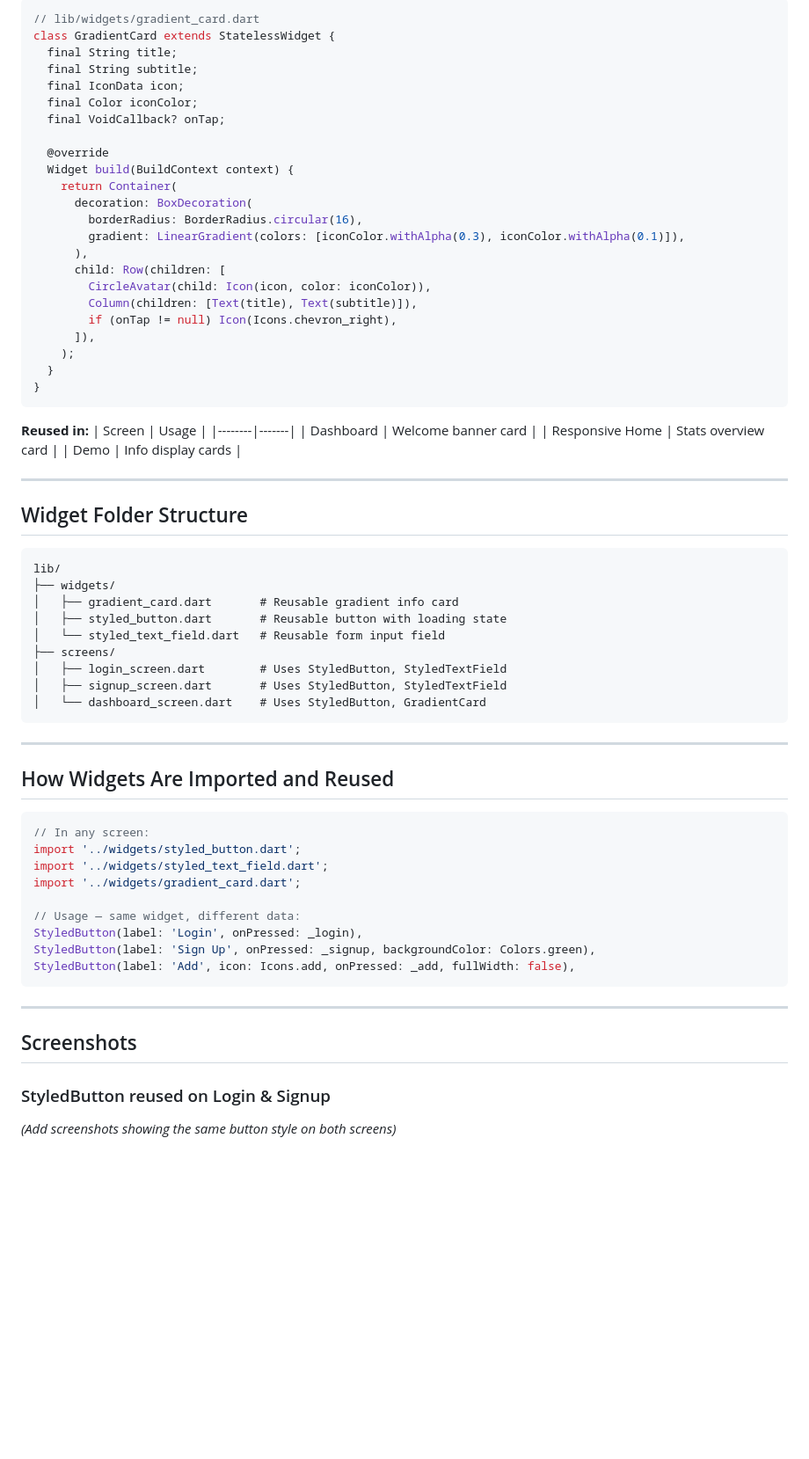
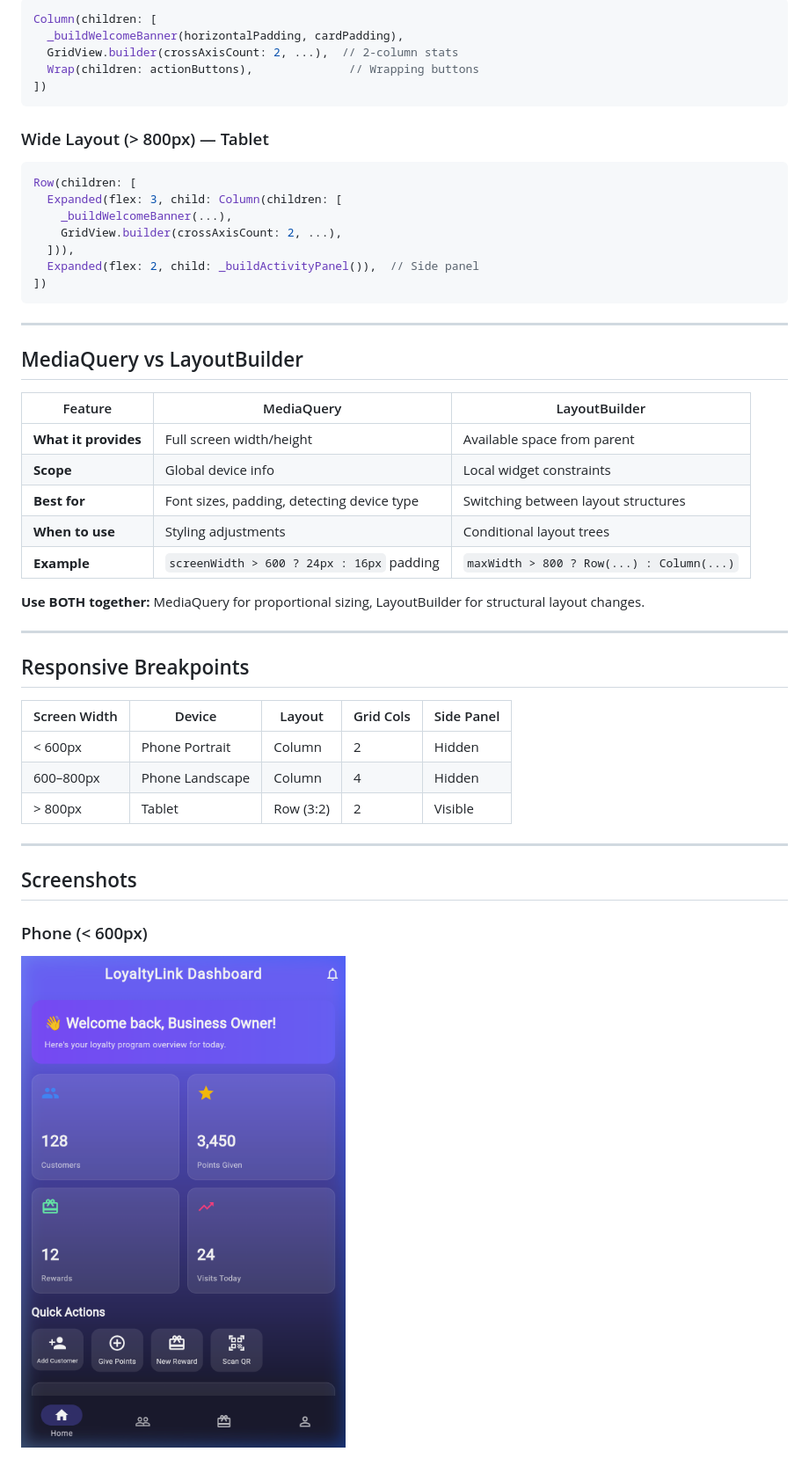
Before and after one commit to kalviumcommunity/Sprint_02_Team_05, a Markdown page: readMe.MD, the part around one of its changes. Shown at 88% size. GitHub-like rendering; blank space fills up the shorter version.

Commit message:
feat: implemented responsive design using MediaQuery and LayoutBuilder

````diff
--- a/readMe.MD
+++ b/readMe.MD
@@ -98,72 +53,50 @@ A card with gradient background, icon, title, subtitle, and optional tap action.
 ```dart
-// lib/widgets/gradient_card.dart
-class GradientCard extends StatelessWidget {
-  final String title;
-  final String subtitle;
-  final IconData icon;
-  final Color iconColor;
-  final VoidCallback? onTap;
-
-  @override
-  Widget build(BuildContext context) {
-    return Container(
-      decoration: BoxDecoration(
-        borderRadius: BorderRadius.circular(16),
-        gradient: LinearGradient(colors: [iconColor.withAlpha(0.3), iconColor.withAlpha(0.1)]),
-      ),
-      child: Row(children: [
-        CircleAvatar(child: Icon(icon, color: iconColor)),
-        Column(children: [Text(title), Text(subtitle)]),
-        if (onTap != null) Icon(Icons.chevron_right),
-      ]),
-    );
-  }
-}
+Column(children: [
+  _buildWelcomeBanner(horizontalPadding, cardPadding),
+  GridView.builder(crossAxisCount: 2, ...),  // 2-column stats
+  Wrap(children: actionButtons),              // Wrapping buttons
+])
 ```
 
-**Reused in:**
-| Screen | Usage |
-|--------|-------|
-| Dashboard | Welcome banner card |
-| Responsive Home | Stats overview card |
-| Demo | Info display cards |
-
----
-
-## Widget Folder Structure
-
-```
-lib/
-├── widgets/
-│   ├── gradient_card.dart       # Reusable gradient info card
-│   ├── styled_button.dart       # Reusable button with loading state
-│   └── styled_text_field.dart   # Reusable form input field
-├── screens/
-│   ├── login_screen.dart        # Uses StyledButton, StyledTextField
-│   ├── signup_screen.dart       # Uses StyledButton, StyledTextField
-│   └── dashboard_screen.dart    # Uses StyledButton, GradientCard
+### Wide Layout (> 800px) — Tablet
+```dart
+Row(children: [
+  Expanded(flex: 3, child: Column(children: [
+    _buildWelcomeBanner(...),
+    GridView.builder(crossAxisCount: 2, ...),
+  ])),
+  Expanded(flex: 2, child: _buildActivityPanel()),  // Side panel
+])
 ```
 
 ---
 
-## How Widgets Are Imported and Reused
+## MediaQuery vs LayoutBuilder
 
-```dart
-// In any screen:
-import '../widgets/styled_button.dart';
-import '../widgets/styled_text_field.dart';
-import '../widgets/gradient_card.dart';
+| Feature | MediaQuery | LayoutBuilder |
+|---------|-----------|---------------|
+| **What it provides** | Full screen width/height | Available space from parent |
+| **Scope** | Global device info | Local widget constraints |
+| **Best for** | Font sizes, padding, detecting device type | Switching between layout structures |
+| **When to use** | Styling adjustments | Conditional layout trees |
+| **Example** | `screenWidth > 600 ? 24px : 16px` padding | `maxWidth > 800 ? Row(...) : Column(...)` |
 
-// Usage — same widget, different data:
-StyledButton(label: 'Login', onPressed: _login),
-StyledButton(label: 'Sign Up', onPressed: _signup, backgroundColor: Colors.green),
-StyledButton(label: 'Add', icon: Icons.add, onPressed: _add, fullWidth: false),
-```
+**Use BOTH together:** MediaQuery for proportional sizing, LayoutBuilder for structural layout changes.
+
+---
+
+## Responsive Breakpoints
+
+| Screen Width | Device | Layout | Grid Cols | Side Panel |
+|-------------|--------|--------|-----------|------------|
+| < 600px | Phone Portrait | Column | 2 | Hidden |
+| 600–800px | Phone Landscape | Column | 4 | Hidden |
+| > 800px | Tablet | Row (3:2) | 2 | Visible |
 
 ---
 
 ## Screenshots
 
-### StyledButton reused on Login & Signup
-*(Add screenshots showing the same button style on both screens)*
+### Phone (< 600px)
+![Phone Portrait](loyalty_link/screenshots/responsive_phone_portrait.png)
 
````
Also changed, not shown: other parts of readMe.MD (+42 -85 lines).
